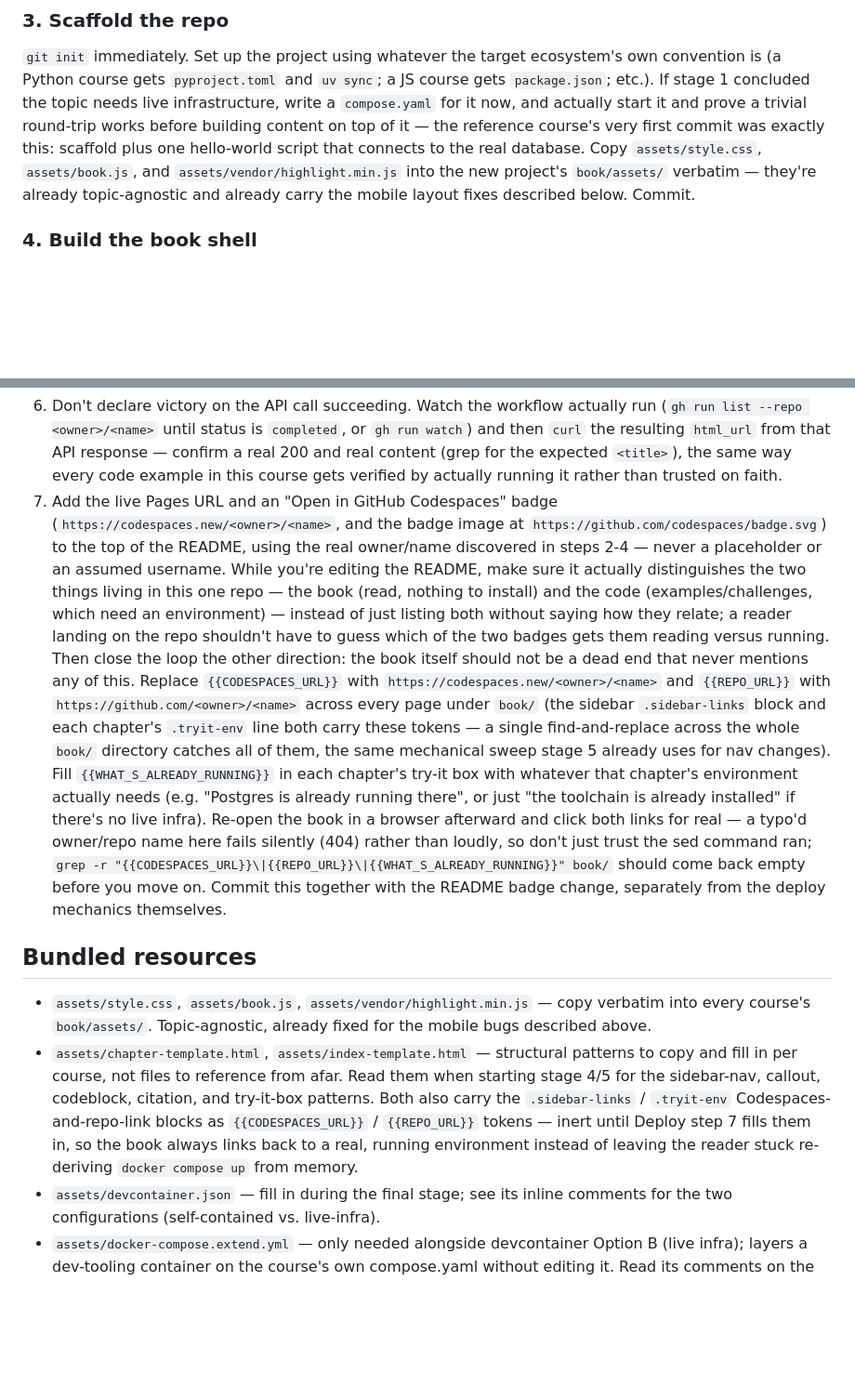
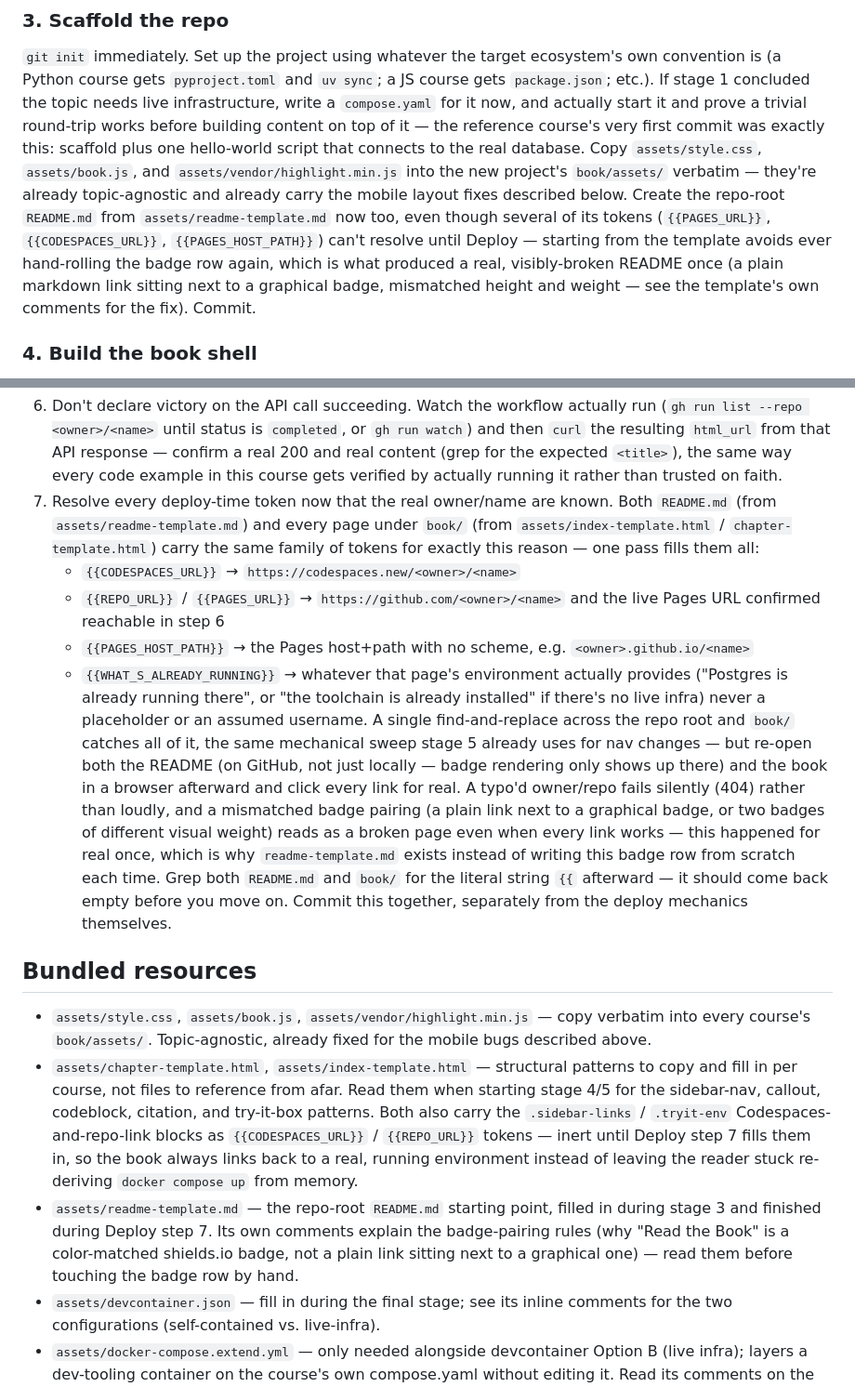
Before and after one commit to adamontherun/softwarecourse-skill, a Markdown page: SKILL.md, 2 parts joined by grey strips. Shown at 93% size. GitHub-like rendering; blank space fills up the shorter version.

```diff
--- a/SKILL.md
+++ b/SKILL.md
@@ -144,7 +144,13 @@ this: scaffold plus one hello-world script that connects to the real
 database. Copy `assets/style.css`, `assets/book.js`, and
 `assets/vendor/highlight.min.js` into the new project's `book/assets/`
 verbatim — they're already topic-agnostic and already carry the mobile
-layout fixes described below. Commit.
+layout fixes described below. Create the repo-root `README.md` from
+`assets/readme-template.md` now too, even though several of its tokens
+(`{{PAGES_URL}}`, `{{CODESPACES_URL}}`, `{{PAGES_HOST_PATH}}`) can't resolve
+until Deploy — starting from the template avoids ever hand-rolling the
+badge row again, which is what produced a real, visibly-broken README once
+(a plain markdown link sitting next to a graphical badge, mismatched height
+and weight — see the template's own comments for the fix). Commit.
 
 ### 4. Build the book shell
 
@@ -328,32 +334,32 @@ this skill to add there.
    (grep for the expected `<title>`), the same way every code example in
    this course gets verified by actually running it rather than trusted on
    faith.
-7. Add the live Pages URL and an "Open in GitHub Codespaces" badge
-   (`https://codespaces.new/<owner>/<name>`, and the badge image at
-   `https://github.com/codespaces/badge.svg`) to the top of the README,
-   using the real owner/name discovered in steps 2-4 — never a placeholder
-   or an assumed username. While you're editing the README, make sure it
-   actually distinguishes the two things living in this one repo — the book
-   (read, nothing to install) and the code (examples/challenges, which need
-   an environment) — instead of just listing both without saying how they
-   relate; a reader landing on the repo shouldn't have to guess which of the
-   two badges gets them reading versus running.
-   Then close the loop the other direction: the book itself should not be a
-   dead end that never mentions any of this. Replace `{{CODESPACES_URL}}`
-   with `https://codespaces.new/<owner>/<name>` and `{{REPO_URL}}` with
-   `https://github.com/<owner>/<name>` across every page under `book/`
-   (the sidebar `.sidebar-links` block and each chapter's `.tryit-env` line
-   both carry these tokens — a single find-and-replace across the whole
-   `book/` directory catches all of them, the same mechanical sweep stage
-   5 already uses for nav changes). Fill `{{WHAT_S_ALREADY_RUNNING}}` in each
-   chapter's try-it box with whatever that chapter's environment actually
-   needs (e.g. "Postgres is already running there", or just "the toolchain
-   is already installed" if there's no live infra). Re-open the book in a
-   browser afterward and click both links for real — a typo'd owner/repo
-   name here fails silently (404) rather than loudly, so don't just trust
-   the sed command ran; `grep -r "{{CODESPACES_URL}}\|{{REPO_URL}}\|{{WHAT_S_ALREADY_RUNNING}}" book/`
-   should come back empty before you move on. Commit this together with the
-   README badge change, separately from the deploy mechanics themselves.
+7. Resolve every deploy-time token now that the real owner/name are known.
+   Both `README.md` (from `assets/readme-template.md`) and every page under
+   `book/` (from `assets/index-template.html` / `chapter-template.html`)
+   carry the same family of tokens for exactly this reason — one pass
+   fills them all:
+   - `{{CODESPACES_URL}}` → `https://codespaces.new/<owner>/<name>`
+   - `{{REPO_URL}}` / `{{PAGES_URL}}` → `https://github.com/<owner>/<name>`
+     and the live Pages URL confirmed reachable in step 6
+   - `{{PAGES_HOST_PATH}}` → the Pages host+path with no scheme, e.g.
+     `<owner>.github.io/<name>`
+   - `{{WHAT_S_ALREADY_RUNNING}}` → whatever that page's environment
+     actually provides ("Postgres is already running there", or "the
+     toolchain is already installed" if there's no live infra)
+   never a placeholder or an assumed username. A single find-and-replace
+   across the repo root and `book/` catches all of it, the same mechanical
+   sweep stage 5 already uses for nav changes — but re-open both the README
+   (on GitHub, not just locally — badge rendering only shows up there) and
+   the book in a browser afterward and click every link for real. A
+   typo'd owner/repo fails silently (404) rather than loudly, and a
+   mismatched badge pairing (a plain link next to a graphical badge, or two
+   badges of different visual weight) reads as a broken page even when
+   every link works — this happened for real once, which is why
+   `readme-template.md` exists instead of writing this badge row from
+   scratch each time. Grep both `README.md` and `book/` for the literal
+   string `{{` afterward — it should come back empty before you move on.
+   Commit this together, separately from the deploy mechanics themselves.
 
 ## Bundled resources
 
@@ -368,6 +374,11 @@ this skill to add there.
   `{{REPO_URL}}` tokens — inert until Deploy step 7 fills them in, so the
   book always links back to a real, running environment instead of leaving
   the reader stuck re-deriving `docker compose up` from memory.
+- `assets/readme-template.md` — the repo-root `README.md` starting point,
+  filled in during stage 3 and finished during Deploy step 7. Its own
+  comments explain the badge-pairing rules (why "Read the Book" is a
+  color-matched shields.io badge, not a plain link sitting next to a
+  graphical one) — read them before touching the badge row by hand.
 - `assets/devcontainer.json` — fill in during the final stage; see its
   inline comments for the two configurations (self-contained vs. live-infra).
 - `assets/docker-compose.extend.yml` — only needed alongside devcontainer
```
Also changed, not shown: README.md (+2 -0 lines), assets/readme-template.md (added, +131 -0 lines).
